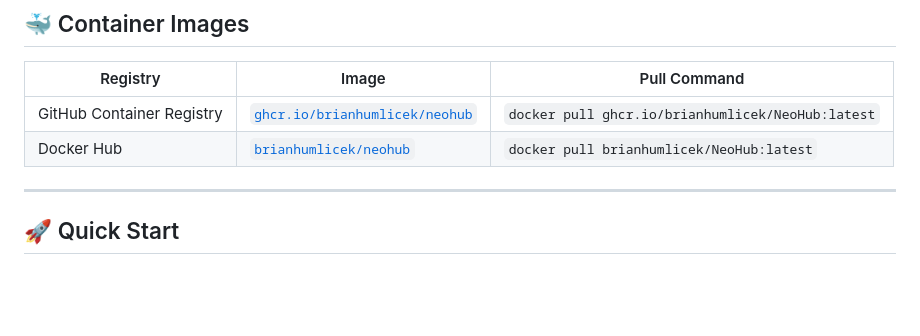
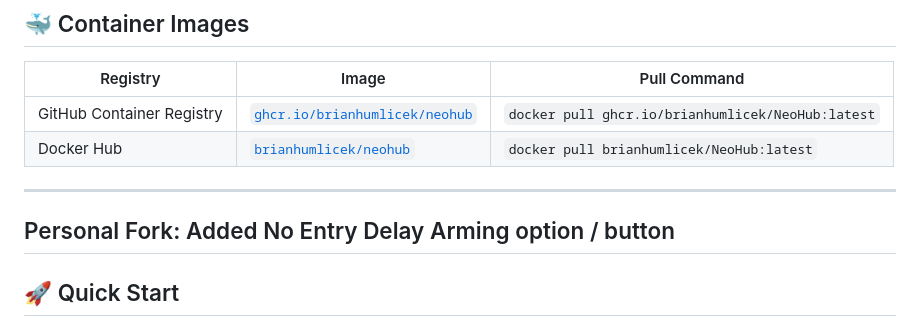
Before and after one commit to killthecloud/ha-addon-neohub, a Markdown page: neohub/README.md, the part around the change. GitHub-like rendering; blank space fills up the shorter version.

```diff
--- a/neohub/README.md
+++ b/neohub/README.md
@@ -12,6 +12,8 @@ A real-time web portal for monitoring and controlling DSC PowerSeries NEO alarm
 | Docker Hub | [`brianhumlicek/neohub`](https://hub.docker.com/r/brianhumlicek/neohub) | `docker pull brianhumlicek/NeoHub:latest` |
 
 ---
+
+## Personal Fork: Added No Entry Delay Arming option / button
 
 ## 🚀 Quick Start
 
```
